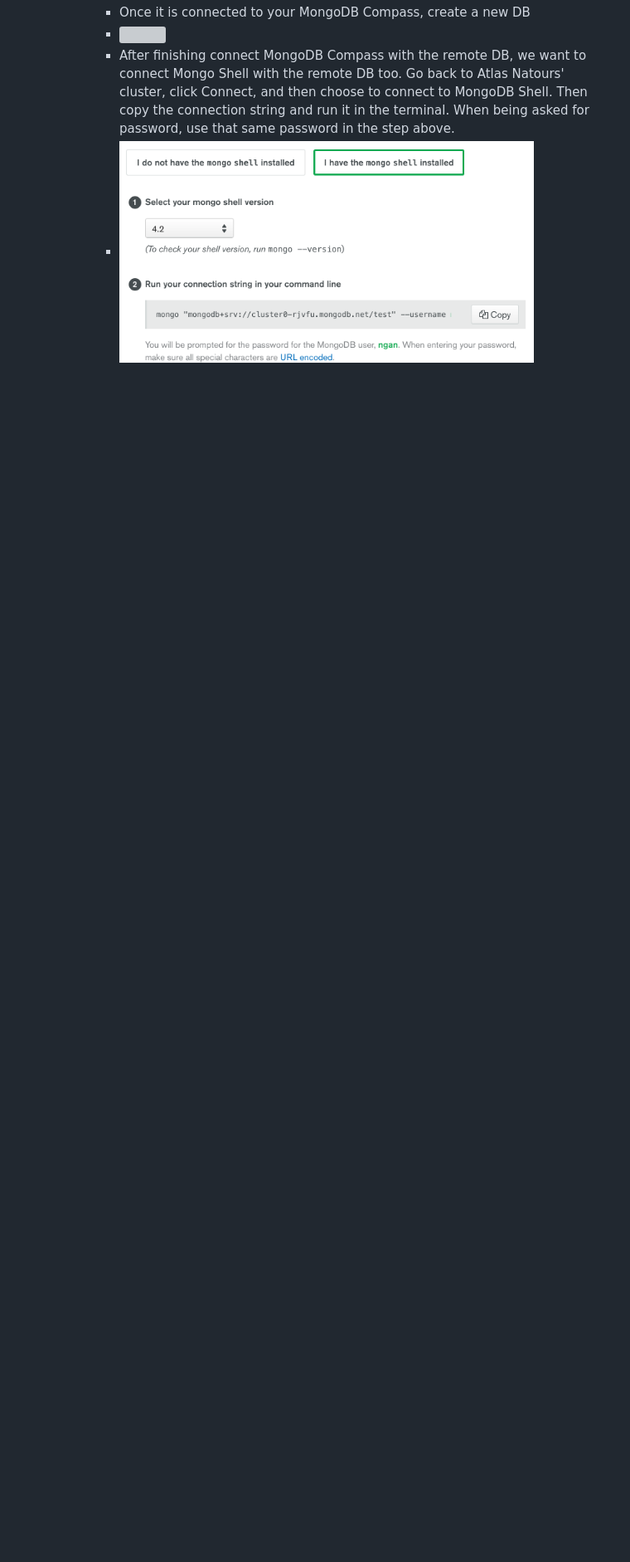
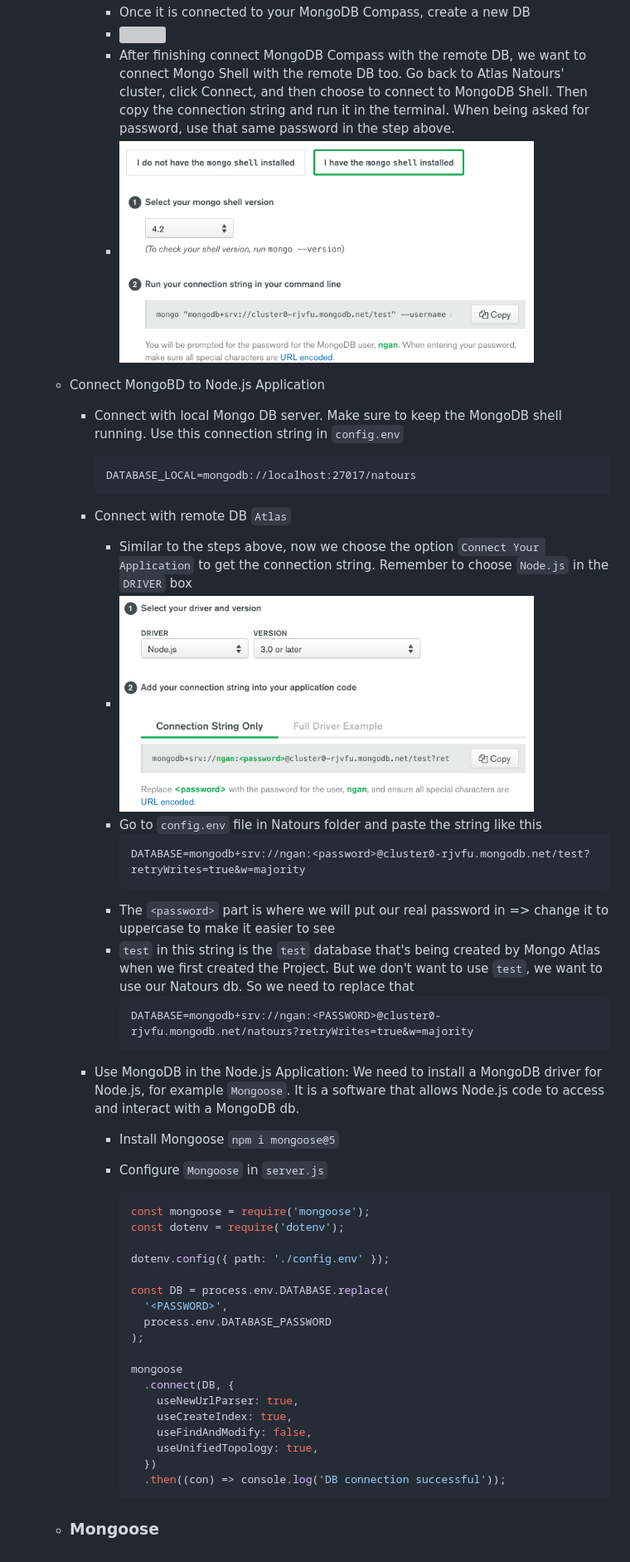
Before and after one commit to ntxn/Node.js-Bootcamp, a Markdown page: natours/README.md, the part around one of its changes. Shown at 83% size. Drawn GitHub-style; pictures changed too: natours/screenshots/atlas-8.png (added); blank space fills up the shorter version; grey boxes are pictures that could not be loaded.

Commit message:
Connect MongoDB to Node.js app and setup Mongoose

````diff
--- a/natours/README.md
+++ b/natours/README.md
@@ -292,3 +294,49 @@
       - <img src="screenshots/atlas-6.png" width="500">
       - After finishing connect MongoDB Compass with the remote DB, we want to connect Mongo Shell with the remote DB too. Go back to Atlas Natours' cluster, click Connect, and then choose to connect to MongoDB Shell. Then copy the connection string and run it in the terminal. When being asked for password, use that same password in the step above.
       - <img src="screenshots/atlas-7.png" width="500">
+
+  - Connect MongoBD to Node.js Application
+
+    - Connect with local Mongo DB server. Make sure to keep the MongoDB shell running. Use this connection string in `config.env`
+      ```
+      DATABASE_LOCAL=mongodb://localhost:27017/natours
+      ```
+    - Connect with remote DB `Atlas`
+      - Similar to the steps above, now we choose the option `Connect Your Application` to get the connection string. Remember to choose `Node.js` in the `DRIVER` box
+      - <img src="screenshots/atlas-8.png" width="500">
+      - Go to `config.env` file in Natours folder and paste the string like this
+        ```
+        DATABASE=mongodb+srv://ngan:<password>@cluster0-rjvfu.mongodb.net/test?retryWrites=true&w=majority
+        ```
+      - The `<password>` part is where we will put our real password in => change it to uppercase to make it easier to see
+      - `test` in this string is the `test` database that's being created by Mongo Atlas when we first created the Project. But we don't want to use `test`, we want to use our Natours db. So we need to replace that
+        ```
+        DATABASE=mongodb+srv://ngan:<PASSWORD>@cluster0-rjvfu.mongodb.net/natours?retryWrites=true&w=majority
+        ```
+    - Use MongoDB in the Node.js Application: We need to install a MongoDB driver for Node.js, for example `Mongoose`. It is a software that allows Node.js code to access and interact with a MongoDB db.
+
+      - Install Mongoose `npm i mongoose@5`
+      - Configure `Mongoose` in `server.js`
+
+        ```js
+        const mongoose = require('mongoose');
+        const dotenv = require('dotenv');
+
+        dotenv.config({ path: './config.env' });
+
+        const DB = process.env.DATABASE.replace(
+          '<PASSWORD>',
+          process.env.DATABASE_PASSWORD
+        );
+
+        mongoose
+          .connect(DB, {
+            useNewUrlParser: true,
+            useCreateIndex: true,
+            useFindAndModify: false,
+            useUnifiedTopology: true,
+          })
+          .then((con) => console.log('DB connection successful'));
+        ```
+
+  - ### Mongoose
````
Also changed, not shown: other parts of natours/README.md (+5 -3 lines), 4 other files.
